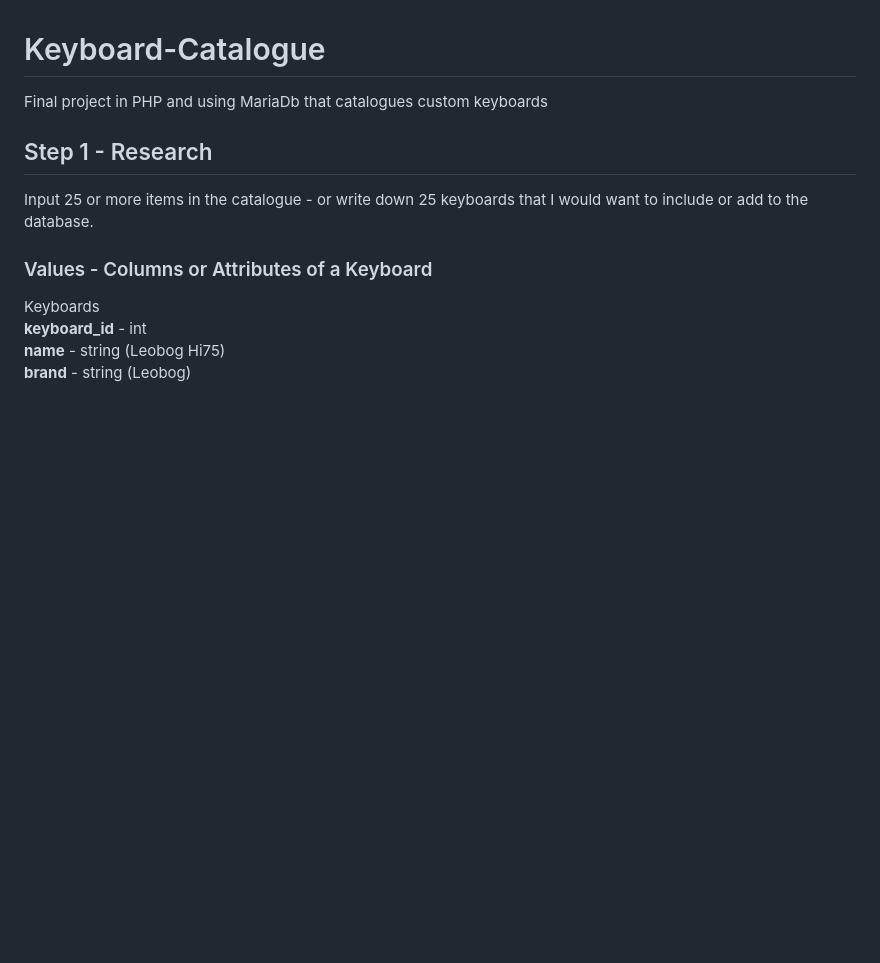
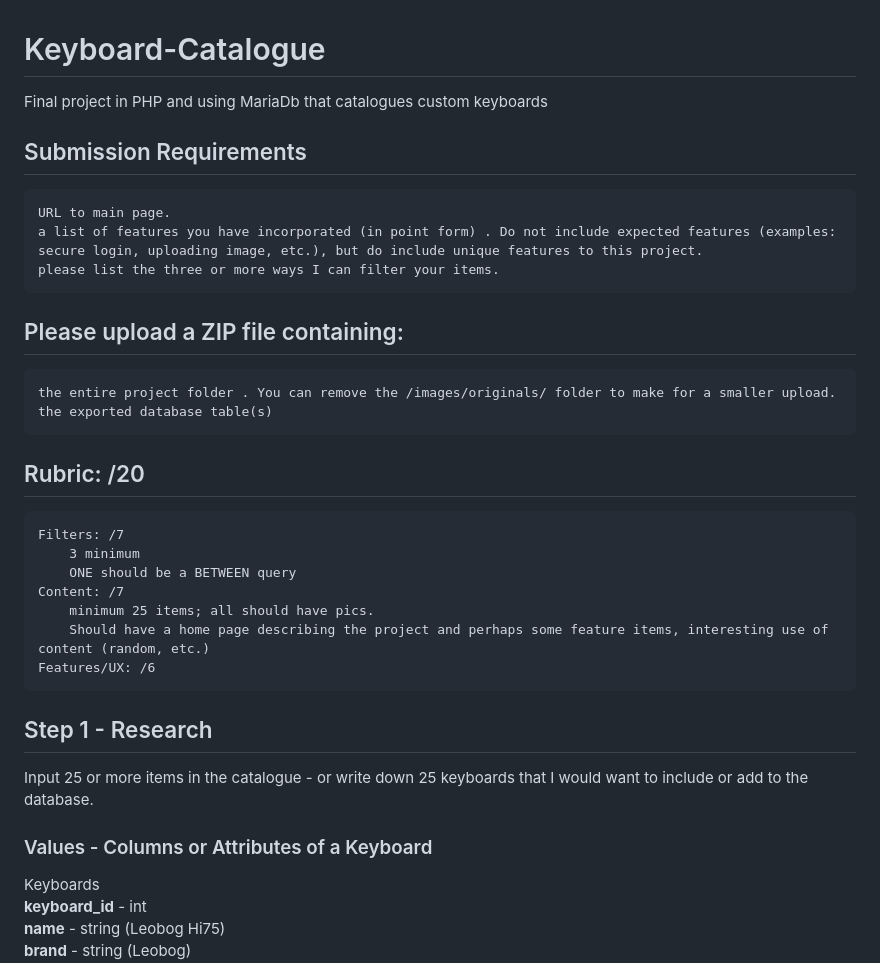
Before and after one commit to RioCasanova/Keyboard-Catalogue, a Markdown page: README.md, the part around the change. GitHub-like rendering; blank space fills up the shorter version.

```diff
--- a/README.md
+++ b/README.md
@@ -1,5 +1,25 @@
 # Keyboard-Catalogue
 Final project in PHP and using MariaDb that catalogues custom keyboards
+
+## Submission Requirements
+    URL to main page.
+    a list of features you have incorporated (in point form) . Do not include expected features (examples: secure login, uploading image, etc.), but do include unique features to this project.
+    please list the three or more ways I can filter your items.
+
+## Please upload a ZIP file containing:
+
+    the entire project folder . You can remove the /images/originals/ folder to make for a smaller upload.
+    the exported database table(s)
+
+## Rubric: /20
+
+    Filters: /7
+        3 minimum
+        ONE should be a BETWEEN query
+    Content: /7
+        minimum 25 items; all should have pics.
+        Should have a home page describing the project and perhaps some feature items, interesting use of content (random, etc.)
+    Features/UX: /6
 
 ## Step 1 - Research
 Input 25 or more items in the catalogue - or write down 25 keyboards that I would want to include or add to the database.
```
